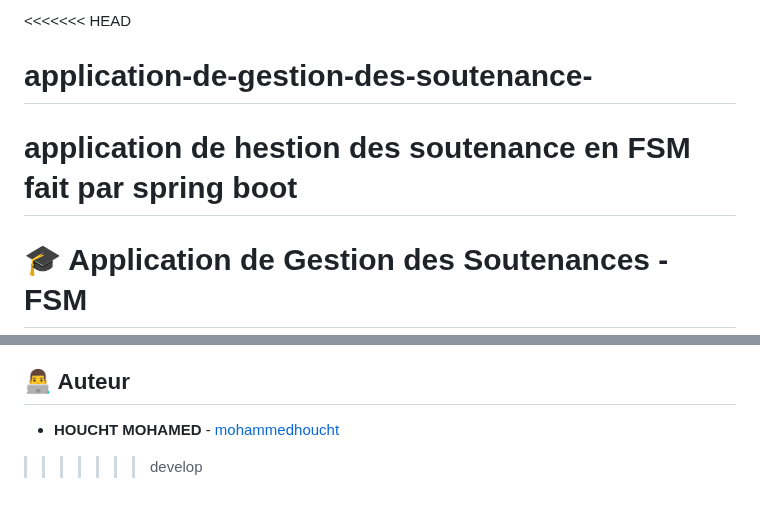
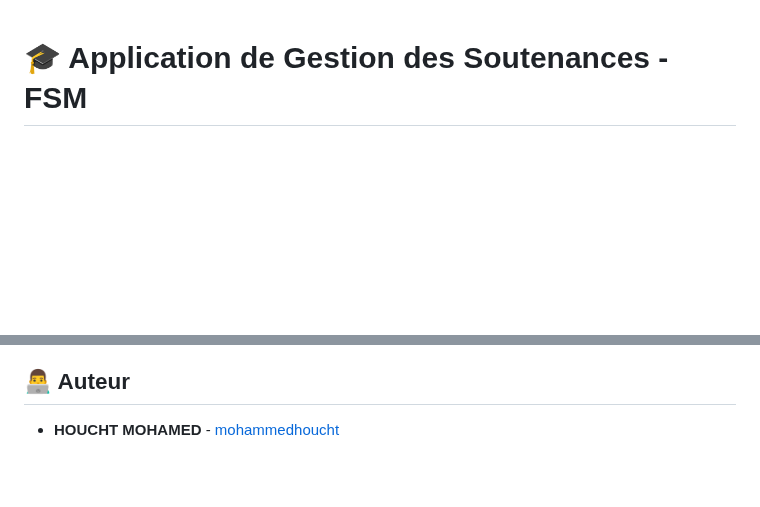
Before and after one commit to mohamedhou/application-de-gestion-des-soutenance-, a Markdown page: README.md, 2 parts joined by grey strips. GitHub-like rendering; blank space fills up the shorter version.

Commit message:
Update README.md
solver le conflit

```diff
--- a/README.md
+++ b/README.md
@@ -1,7 +1,3 @@
-<<<<<<< HEAD
-# application-de-gestion-des-soutenance-
-application de hestion des soutenance en FSM fait par spring boot
-=======
 # 🎓 Application de Gestion des Soutenances - FSM
 
 [![Java](https://img.shields.io/badge/Java-17-blue.svg)](https://www.java.com)
@@ -146,4 +142,3 @@ Ce projet est sous licence MIT. Voir le fichier [LICENSE](LICENSE) pour plus de
 
 ## 👨‍💻 Auteur
 - **HOUCHT MOHAMED** - [mohammedhoucht](https://github.com/mohamedhou)
->>>>>>> develop
```
